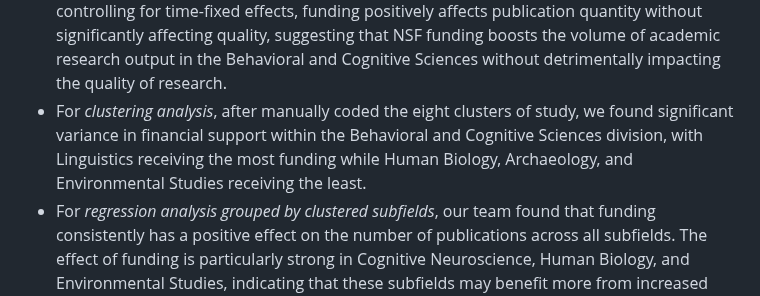
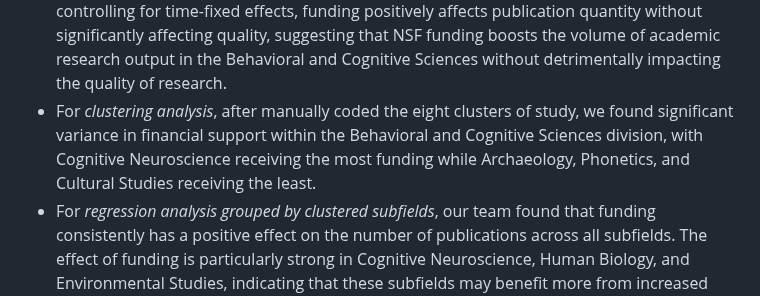
Before and after one commit to Vindmn1234/NSF-funding-research-project-, a Markdown page: README.md, the part around the change. Drawn GitHub-style.

```diff
--- a/README.md
+++ b/README.md
@@ -48,7 +48,7 @@ After data scraping, our teams performed four **data cleaning/wrangling** steps.
 Our **key findings** include:
 - For *descriptive statistics*, we found an upward trend in NSF funding over the years, indicating increasing financial support for research. The scatter plot results suggest a positive correlation between NSF funding and both the quantity and quality of publications.
 - For *regression analysis*, baseline regression shows that NSF funding significantly increases the quantity of publications but has a negative impact on their quality. However, after controlling for time-fixed effects, funding positively affects publication quantity without significantly affecting quality, suggesting that NSF funding boosts the volume of academic research output in the Behavioral and Cognitive Sciences without detrimentally impacting the quality of research.
-- For *clustering analysis*, after manually coded the eight clusters of study, we found significant variance in financial support within the Behavioral and Cognitive Sciences division, with Linguistics receiving the most funding while Human Biology, Archaeology, and Environmental Studies receiving the least.
+- For *clustering analysis*, after manually coded the eight clusters of study, we found significant variance in financial support within the Behavioral and Cognitive Sciences division, with Cognitive Neuroscience receiving the most funding while Archaeology, Phonetics, and Cultural Studies receiving the least.
 - For *regression analysis grouped by clustered subfields*, our team found that funding consistently has a positive effect on the number of publications across all subfields. The effect of funding is particularly strong in Cognitive Neuroscience, Human Biology, and Environmental Studies, indicating that these subfields may benefit more from increased funding in terms of publication output.
 
 
```
